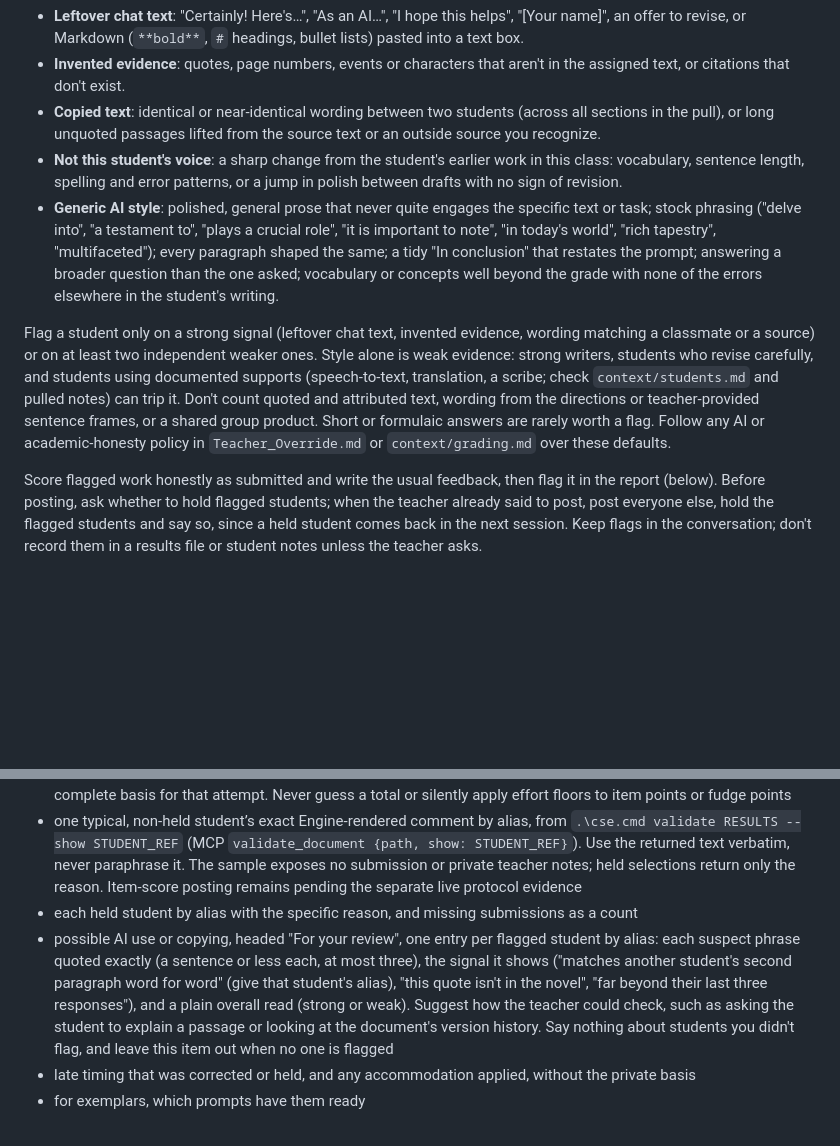
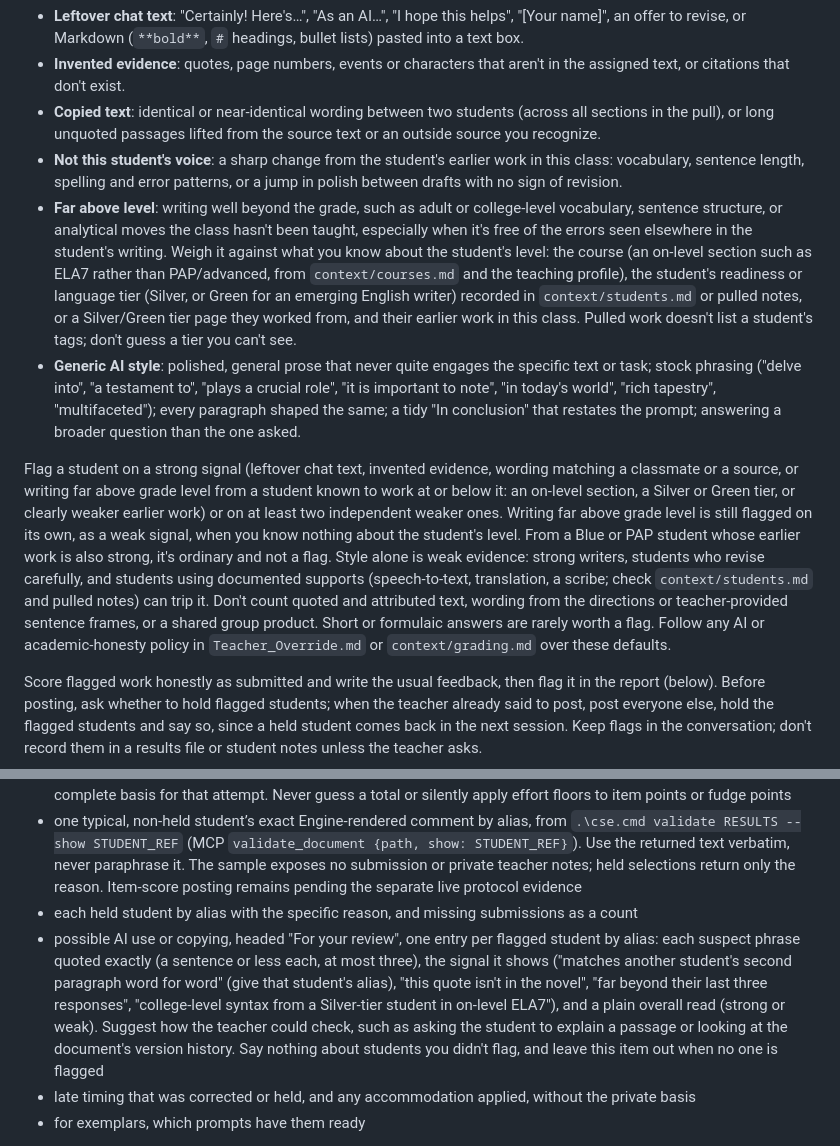
Before and after one commit to longhornteacher/canvasexpert-se, a Markdown page: workspace-template/playbooks/score.md, 2 parts joined by grey strips. Drawn GitHub-style; blank space fills up the shorter version.

Commit message:
docs(score): flag writing far above grade level for teacher review
Above-grade writing is a strong signal when the student is known to work
at or below level (on-level section, Silver/Green tier, weaker earlier
work) and a weak one when their level is unknown. Pulled work carries no
tag membership, so the agent uses only tiers it can see.

Co-Authored-By: Claude Opus 5.5 <noreply@anthropic.com>

```diff
--- a/workspace-template/playbooks/score.md
+++ b/workspace-template/playbooks/score.md
@@ -44,9 +44,10 @@ Judge only from what's in front of you: the pulled work, the student's earlier a
 - **Invented evidence**: quotes, page numbers, events or characters that aren't in the assigned text, or citations that don't exist.
 - **Copied text**: identical or near-identical wording between two students (across all sections in the pull), or long unquoted passages lifted from the source text or an outside source you recognize.
 - **Not this student's voice**: a sharp change from the student's earlier work in this class: vocabulary, sentence length, spelling and error patterns, or a jump in polish between drafts with no sign of revision.
-- **Generic AI style**: polished, general prose that never quite engages the specific text or task; stock phrasing ("delve into", "a testament to", "plays a crucial role", "it is important to note", "in today's world", "rich tapestry", "multifaceted"); every paragraph shaped the same; a tidy "In conclusion" that restates the prompt; answering a broader question than the one asked; vocabulary or concepts well beyond the grade with none of the errors elsewhere in the student's writing.
+- **Far above level**: writing well beyond the grade, such as adult or college-level vocabulary, sentence structure, or analytical moves the class hasn't been taught, especially when it's free of the errors seen elsewhere in the student's writing. Weigh it against what you know about the student's level: the course (an on-level section such as ELA7 rather than PAP/advanced, from `context/courses.md` and the teaching profile), the student's readiness or language tier (Silver, or Green for an emerging English writer) recorded in `context/students.md` or pulled notes, or a Silver/Green tier page they worked from, and their earlier work in this class. Pulled work doesn't list a student's tags; don't guess a tier you can't see.
+- **Generic AI style**: polished, general prose that never quite engages the specific text or task; stock phrasing ("delve into", "a testament to", "plays a crucial role", "it is important to note", "in today's world", "rich tapestry", "multifaceted"); every paragraph shaped the same; a tidy "In conclusion" that restates the prompt; answering a broader question than the one asked.
 
-Flag a student only on a strong signal (leftover chat text, invented evidence, wording matching a classmate or a source) or on at least two independent weaker ones. Style alone is weak evidence: strong writers, students who revise carefully, and students using documented supports (speech-to-text, translation, a scribe; check `context/students.md` and pulled notes) can trip it. Don't count quoted and attributed text, wording from the directions or teacher-provided sentence frames, or a shared group product. Short or formulaic answers are rarely worth a flag. Follow any AI or academic-honesty policy in `Teacher_Override.md` or `context/grading.md` over these defaults.
+Flag a student on a strong signal (leftover chat text, invented evidence, wording matching a classmate or a source, or writing far above grade level from a student known to work at or below it: an on-level section, a Silver or Green tier, or clearly weaker earlier work) or on at least two independent weaker ones. Writing far above grade level is still flagged on its own, as a weak signal, when you know nothing about the student's level. From a Blue or PAP student whose earlier work is also strong, it's ordinary and not a flag. Style alone is weak evidence: strong writers, students who revise carefully, and students using documented supports (speech-to-text, translation, a scribe; check `context/students.md` and pulled notes) can trip it. Don't count quoted and attributed text, wording from the directions or teacher-provided sentence frames, or a shared group product. Short or formulaic answers are rarely worth a flag. Follow any AI or academic-honesty policy in `Teacher_Override.md` or `context/grading.md` over these defaults.
 
 Score flagged work honestly as submitted and write the usual feedback, then flag it in the report (below). Before posting, ask whether to hold flagged students; when the teacher already said to post, post everyone else, hold the flagged students and say so, since a held student comes back in the next session. Keep flags in the conversation; don't record them in a results file or student notes unless the teacher asks.
 
@@ -110,7 +111,7 @@ When the scoring is done and valid, report it here rather than sending the teach
 - how many students were scored and the distribution in assignment points, including median and rough spread ("median 7/10; most 6–9; four below 5"). Offer one or two hypothetical curve options only when the distribution warrants it and state their numerical effect. No curve is applied; applying one requires a separately requested feature. For a New Quiz, report ranges per written part; a quiz total is unavailable until the Engine has an exact, complete basis for that attempt. Never guess a total or silently apply effort floors to item points or fudge points
 - one typical, non-held student’s exact Engine-rendered comment by alias, from `.\cse.cmd validate RESULTS --show STUDENT_REF` (MCP `validate_document {path, show: STUDENT_REF}`). Use the returned text verbatim, never paraphrase it. The sample exposes no submission or private teacher notes; held selections return only the reason. Item-score posting remains pending the separate live protocol evidence
 - each held student by alias with the specific reason, and missing submissions as a count
-- possible AI use or copying, headed "For your review", one entry per flagged student by alias: each suspect phrase quoted exactly (a sentence or less each, at most three), the signal it shows ("matches another student's second paragraph word for word" (give that student's alias), "this quote isn't in the novel", "far beyond their last three responses"), and a plain overall read (strong or weak). Suggest how the teacher could check, such as asking the student to explain a passage or looking at the document's version history. Say nothing about students you didn't flag, and leave this item out when no one is flagged
+- possible AI use or copying, headed "For your review", one entry per flagged student by alias: each suspect phrase quoted exactly (a sentence or less each, at most three), the signal it shows ("matches another student's second paragraph word for word" (give that student's alias), "this quote isn't in the novel", "far beyond their last three responses", "college-level syntax from a Silver-tier student in on-level ELA7"), and a plain overall read (strong or weak). Suggest how the teacher could check, such as asking the student to explain a passage or looking at the document's version history. Say nothing about students you didn't flag, and leave this item out when no one is flagged
 - late timing that was corrected or held, and any accommodation applied, without the private basis
 - for exemplars, which prompts have them ready
 
```
Also changed, not shown: CHANGELOG.md (+1 -1 lines), docs/SCORING-RULES.md (+1 -1 lines).
